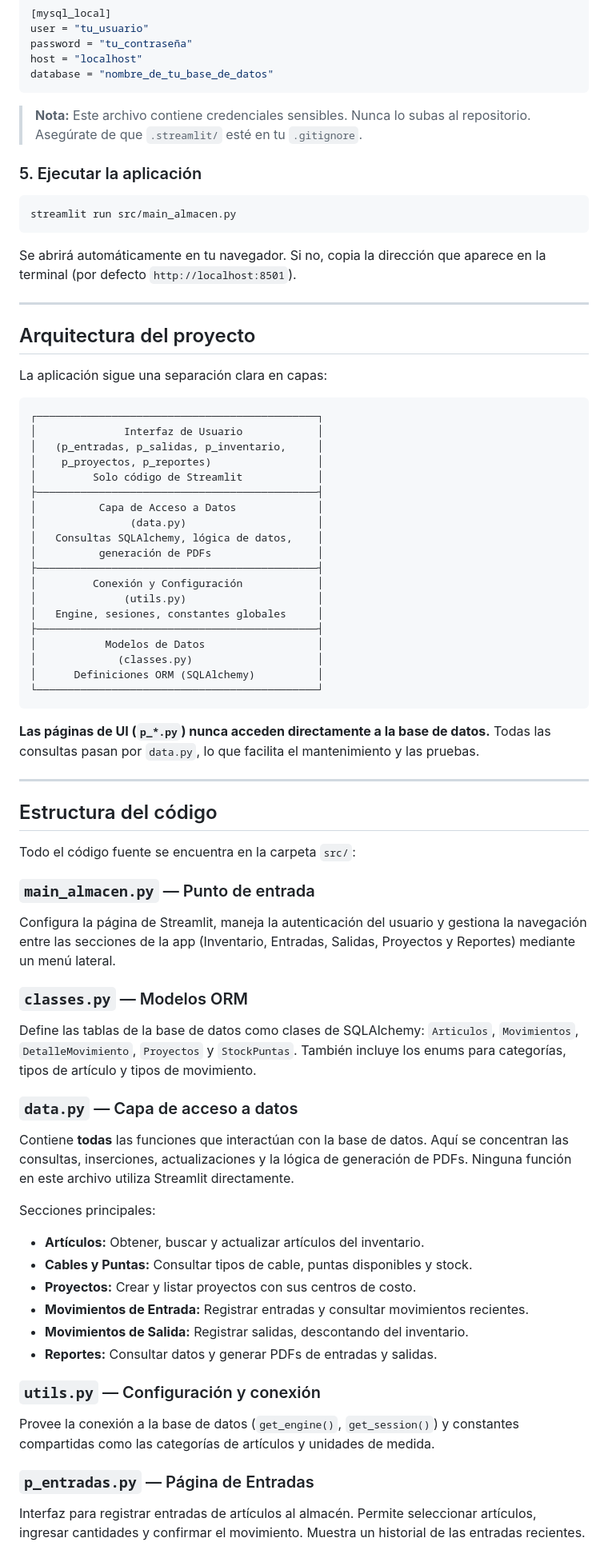
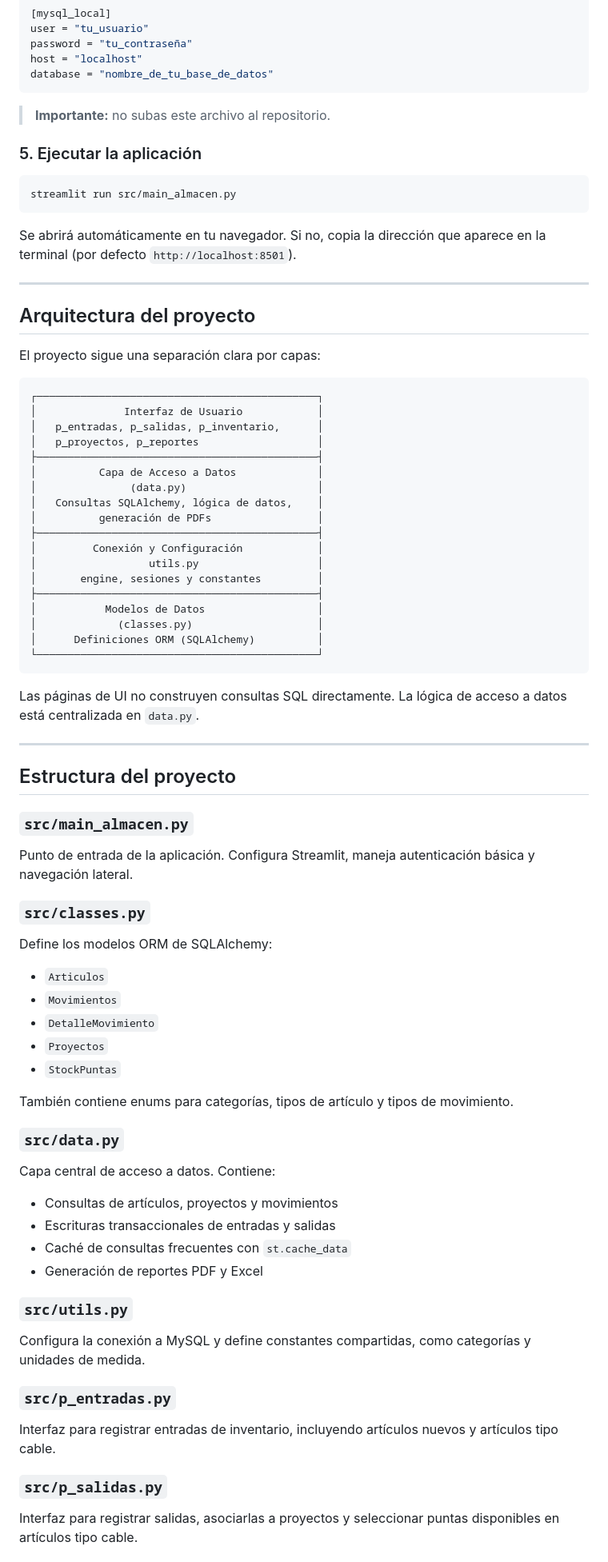
Before and after one commit to rtrujillougalde/almacen_usse, a Markdown page: README.md, the part around one of its changes. Shown at 80% size. Rendered like a GitHub page.

````diff
--- a/README.md
+++ b/README.md
@@ -67,7 +78,7 @@ host = "localhost"
 database = "nombre_de_tu_base_de_datos"
 ```
 
-> **Nota:** Este archivo contiene credenciales sensibles. Nunca lo subas al repositorio. Asegúrate de que `.streamlit/` esté en tu `.gitignore`.
+> **Importante:** no subas este archivo al repositorio.
 
 ### 5. Ejecutar la aplicación
 
@@ -81,14 +92,13 @@ Se abrirá automáticamente en tu navegador. Si no, copia la dirección que apar
 
 ## Arquitectura del proyecto
 
-La aplicación sigue una separación clara en capas:
+El proyecto sigue una separación clara por capas:
 
 ```
 ┌─────────────────────────────────────────────┐
 │              Interfaz de Usuario            │
-│   (p_entradas, p_salidas, p_inventario,     │
-│    p_proyectos, p_reportes)                 │
-│         Solo código de Streamlit            │
+│   p_entradas, p_salidas, p_inventario,      │
+│   p_proyectos, p_reportes                   │
 ├─────────────────────────────────────────────┤
 │          Capa de Acceso a Datos             │
 │               (data.py)                     │
@@ -96,8 +106,8 @@ La aplicación sigue una separación clara en capas:
 │          generación de PDFs                 │
 ├─────────────────────────────────────────────┤
 │         Conexión y Configuración            │
-│              (utils.py)                     │
-│   Engine, sesiones, constantes globales     │
+│                  utils.py                   │
+│       engine, sesiones y constantes         │
 ├─────────────────────────────────────────────┤
 │           Modelos de Datos                  │
 │             (classes.py)                    │
@@ -105,34 +115,38 @@ La aplicación sigue una separación clara en capas:
 └─────────────────────────────────────────────┘
 ```
 
-**Las páginas de UI (`p_*.py`) nunca acceden directamente a la base de datos.** Todas las consultas pasan por `data.py`, lo que facilita el mantenimiento y las pruebas.
+Las páginas de UI no construyen consultas SQL directamente. La lógica de acceso a datos está centralizada en `data.py`.
 
 ---
 
-## Estructura del código
+## Estructura del proyecto
 
-Todo el código fuente se encuentra en la carpeta `src/`:
+### `src/main_almacen.py`
+Punto de entrada de la aplicación. Configura Streamlit, maneja autenticación básica y navegación lateral.
 
-### `main_almacen.py` — Punto de entrada
-Configura la página de Streamlit, maneja la autenticación del usuario y gestiona la navegación entre las secciones de la app (Inventario, Entradas, Salidas, Proyectos y Reportes) mediante un menú lateral.
+### `src/classes.py`
+Define los modelos ORM de SQLAlchemy:
+- `Articulos`
+- `Movimientos`
+- `DetalleMovimiento`
+- `Proyectos`
+- `StockPuntas`
 
-### `classes.py` — Modelos ORM
-Define las tablas de la base de datos como clases de SQLAlchemy: `Articulos`, `Movimientos`, `DetalleMovimiento`, `Proyectos` y `StockPuntas`. También incluye los enums para categorías, tipos de artículo y tipos de movimiento.
+También contiene enums para categorías, tipos de artículo y tipos de movimiento.
 
-### `data.py` — Capa de acceso a datos
-Contiene **todas** las funciones que interactúan con la base de datos. Aquí se concentran las consultas, inserciones, actualizaciones y la lógica de generación de PDFs. Ninguna función en este archivo utiliza Streamlit directamente.
+### `src/data.py`
+Capa central de acceso a datos. Contiene:
+- Consultas de artículos, proyectos y movimientos
+- Escrituras transaccionales de entradas y salidas
+- Caché de consultas frecuentes con `st.cache_data`
+- Generación de reportes PDF y Excel
 
-Secciones principales:
-- **Artículos:** Obtener, buscar y actualizar artículos del inventario.
-- **Cables y Puntas:** Consultar tipos de cable, puntas disponibles y stock.
-- **Proyectos:** Crear y listar proyectos con sus centros de costo.
-- **Movimientos de Entrada:** Registrar entradas y consultar movimientos recientes.
-- **Movimientos de Salida:** Registrar salidas, descontando del inventario.
-- **Reportes:** Consultar datos y generar PDFs de entradas y salidas.
+### `src/utils.py`
+Configura la conexión a MySQL y define constantes compartidas, como categorías y unidades de medida.
 
-### `utils.py` — Configuración y conexión
-Provee la conexión a la base de datos (`get_engine()`, `get_session()`) y constantes compartidas como las categorías de artículos y unidades de medida.
+### `src/p_entradas.py`
+Interfaz para registrar entradas de inventario, incluyendo artículos nuevos y artículos tipo cable.
 
-### `p_entradas.py` — Página de Entradas
-Interfaz para registrar entradas de artículos al almacén. Permite seleccionar artículos, ingresar cantidades y confirmar el movimiento. Muestra un historial de las entradas recientes.
+### `src/p_salidas.py`
+Interfaz para registrar salidas, asociarlas a proyectos y seleccionar puntas disponibles en artículos tipo cable.
 
````
Also changed, not shown: other parts of README.md (+51 -37 lines), README_EN.md (added, +180 -0 lines).
